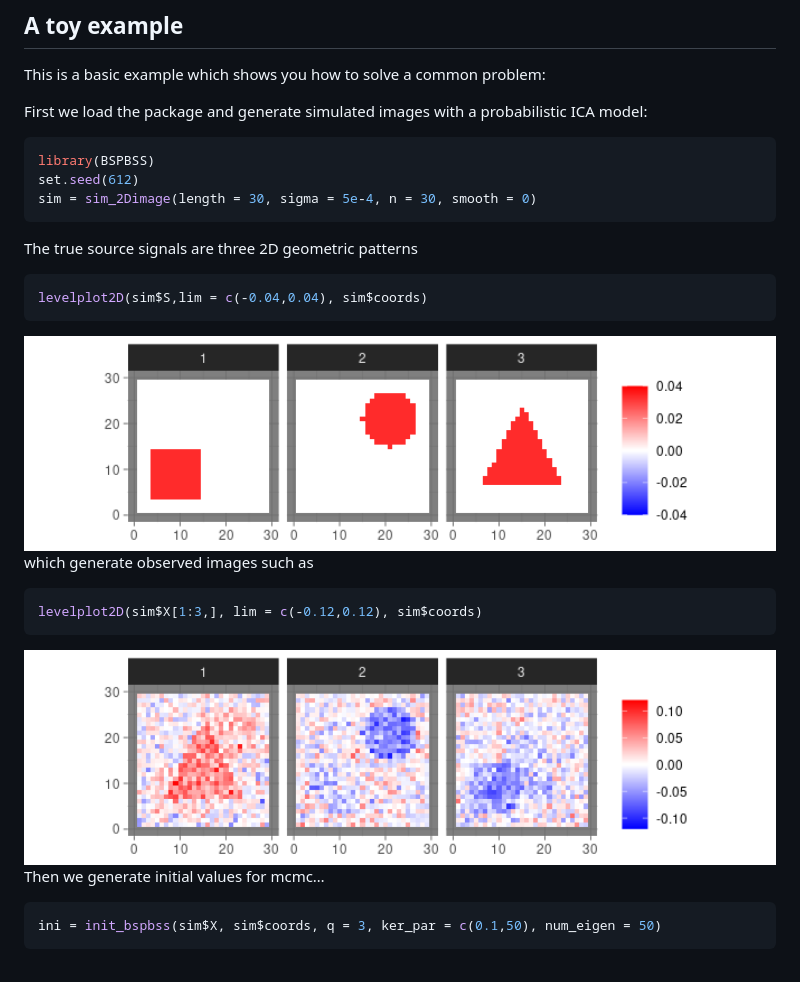
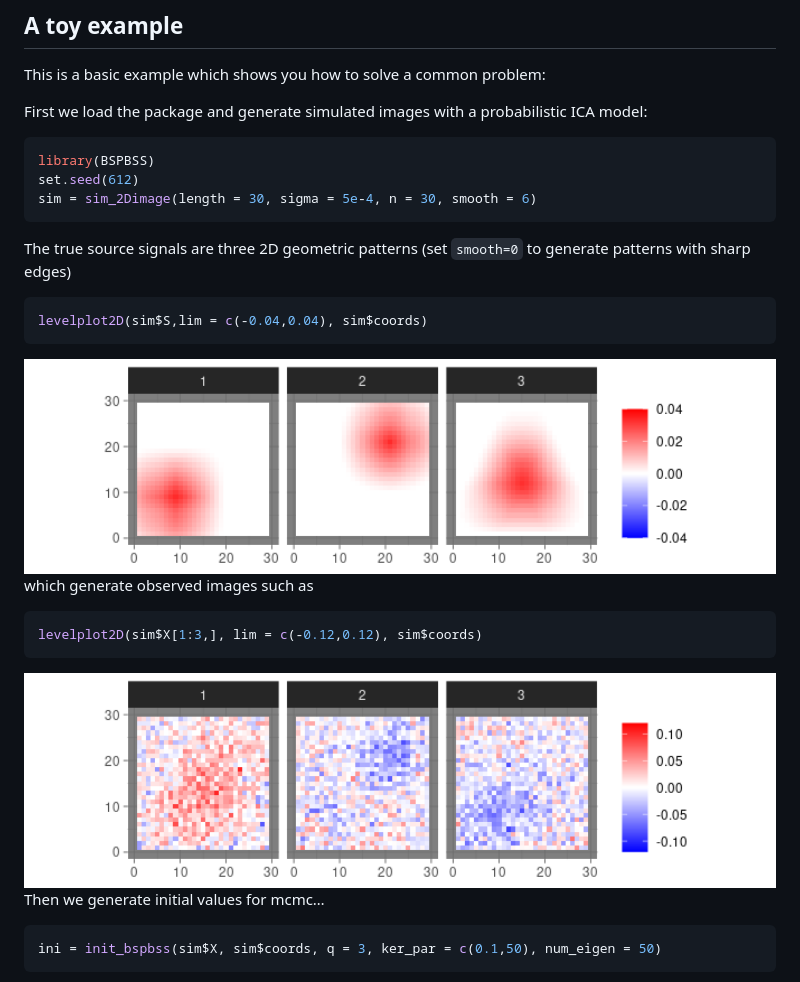
Before and after one commit to benwu233/BSPBSS, a Markdown page: README.md, the part around the change printed below. GitHub-like rendering; pictures changed too: man/figures/README-unnamed-chunk-4-1.png, man/figures/README-unnamed-chunk-5-1.png.

````diff
--- a/README.md
+++ b/README.md
@@ -27,10 +27,11 @@ probabilistic ICA model:
 ``` r
 library(BSPBSS)
 set.seed(612)
-sim = sim_2Dimage(length = 30, sigma = 5e-4, n = 30, smooth = 0)
+sim = sim_2Dimage(length = 30, sigma = 5e-4, n = 30, smooth = 6)
 ```
 
-The true source signals are three 2D geometric patterns
+The true source signals are three 2D geometric patterns (set `smooth=0`
+to generate patterns with sharp edges)
 
 ``` r
 levelplot2D(sim$S,lim = c(-0.04,0.04), sim$coords)
````
Also changed, not shown: other parts of README.md (+3 -2 lines), man/figures/README-unnamed-chunk-10-1.png, man/figures/README-unnamed-chunk-11-1.png, man/figures/README-unnamed-chunk-9-1.png, 1 other file.
